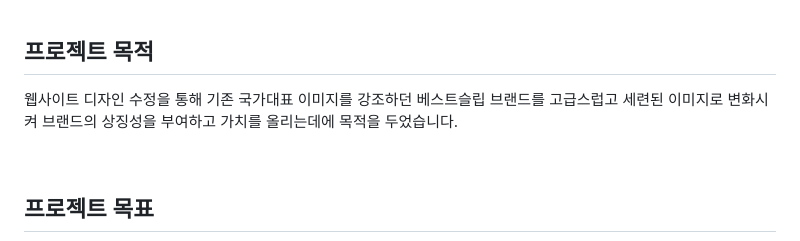
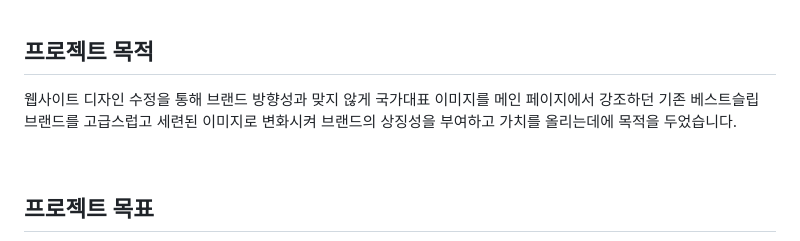
Before and after one commit to hwangjinyoung14/best-sleep, a Markdown page: README.md, the part around the change. Drawn GitHub-style.

```diff
--- a/README.md
+++ b/README.md
@@ -26,7 +26,7 @@
 <br>
 
 ## 프로젝트 목적
-웹사이트 디자인 수정을 통해 기존 국가대표 이미지를 강조하던 베스트슬립 브랜드를 고급스럽고 세련된 이미지로 변화시켜 브랜드의 상징성을 부여하고 가치를 올리는데에 목적을 두었습니다.
+웹사이트 디자인 수정을 통해 브랜드 방향성과 맞지 않게 국가대표 이미지를 메인 페이지에서 강조하던 기존 베스트슬립 브랜드를 고급스럽고 세련된 이미지로 변화시켜 브랜드의 상징성을 부여하고 가치를 올리는데에 목적을 두었습니다.
 
 <br>
 
```
